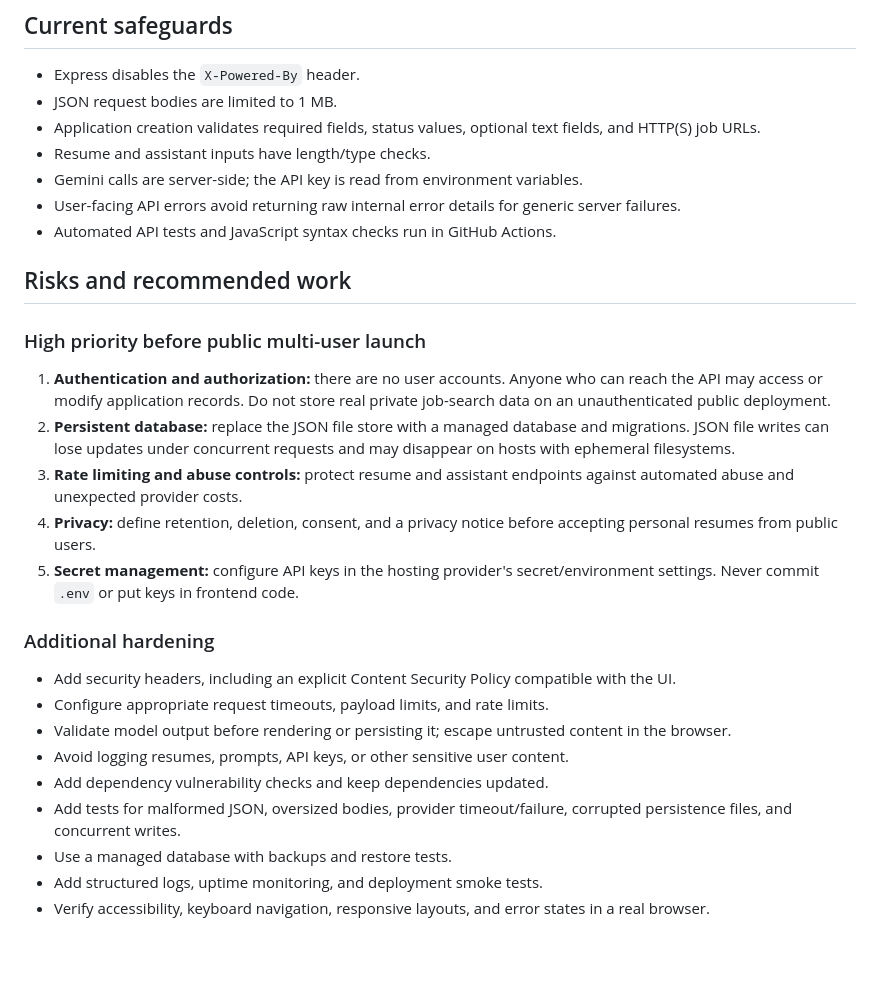
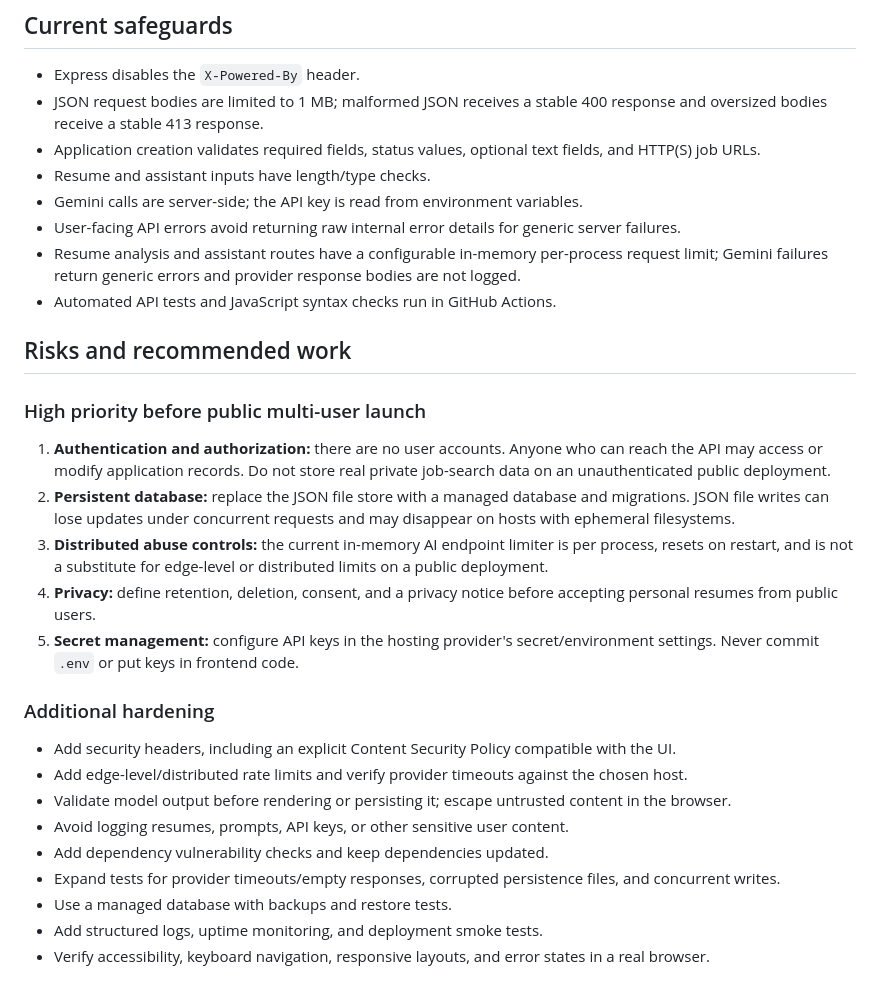
Before and after one commit to Emmy1-tech/ai-career-copilot, a Markdown page: docs/SECURITY-QUALITY.md, the part around the change. Rendered like a GitHub page; blank space fills up the shorter version.

Commit message:
docs: align security guidance with implemented protections

```diff
--- a/docs/SECURITY-QUALITY.md
+++ b/docs/SECURITY-QUALITY.md
@@ -5,11 +5,12 @@ This is a portfolio/demo application. The checks below distinguish protections a
 ## Current safeguards
 
 - Express disables the `X-Powered-By` header.
-- JSON request bodies are limited to 1 MB.
+- JSON request bodies are limited to 1 MB; malformed JSON receives a stable 400 response and oversized bodies receive a stable 413 response.
 - Application creation validates required fields, status values, optional text fields, and HTTP(S) job URLs.
 - Resume and assistant inputs have length/type checks.
 - Gemini calls are server-side; the API key is read from environment variables.
 - User-facing API errors avoid returning raw internal error details for generic server failures.
+- Resume analysis and assistant routes have a configurable in-memory per-process request limit; Gemini failures return generic errors and provider response bodies are not logged.
 - Automated API tests and JavaScript syntax checks run in GitHub Actions.
 
 ## Risks and recommended work
@@ -18,18 +19,18 @@ This is a portfolio/demo application. The checks below distinguish protections a
 
 1. **Authentication and authorization:** there are no user accounts. Anyone who can reach the API may access or modify application records. Do not store real private job-search data on an unauthenticated public deployment.
 2. **Persistent database:** replace the JSON file store with a managed database and migrations. JSON file writes can lose updates under concurrent requests and may disappear on hosts with ephemeral filesystems.
-3. **Rate limiting and abuse controls:** protect resume and assistant endpoints against automated abuse and unexpected provider costs.
+3. **Distributed abuse controls:** the current in-memory AI endpoint limiter is per process, resets on restart, and is not a substitute for edge-level or distributed limits on a public deployment.
 4. **Privacy:** define retention, deletion, consent, and a privacy notice before accepting personal resumes from public users.
 5. **Secret management:** configure API keys in the hosting provider's secret/environment settings. Never commit `.env` or put keys in frontend code.
 
 ### Additional hardening
 
 - Add security headers, including an explicit Content Security Policy compatible with the UI.
-- Configure appropriate request timeouts, payload limits, and rate limits.
+- Add edge-level/distributed rate limits and verify provider timeouts against the chosen host.
 - Validate model output before rendering or persisting it; escape untrusted content in the browser.
 - Avoid logging resumes, prompts, API keys, or other sensitive user content.
 - Add dependency vulnerability checks and keep dependencies updated.
-- Add tests for malformed JSON, oversized bodies, provider timeout/failure, corrupted persistence files, and concurrent writes.
+- Expand tests for provider timeouts/empty responses, corrupted persistence files, and concurrent writes.
 - Use a managed database with backups and restore tests.
 - Add structured logs, uptime monitoring, and deployment smoke tests.
 - Verify accessibility, keyboard navigation, responsive layouts, and error states in a real browser.
```
